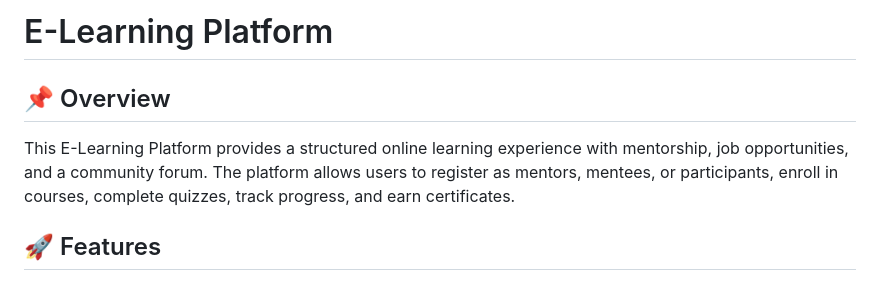
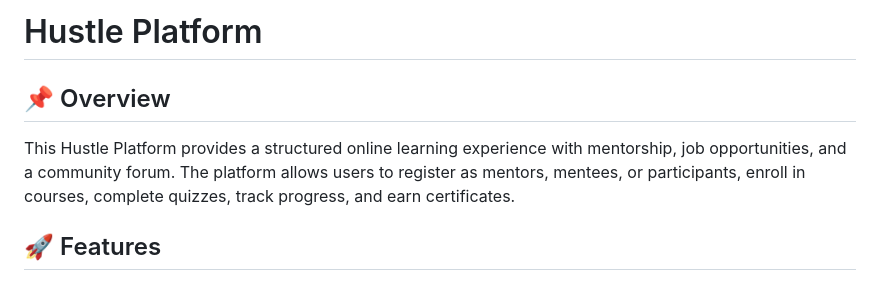
Before and after one commit to Ardinenukuri/Huslte-platform, a Markdown page: README.md, the part around the change. Drawn GitHub-style.

```diff
--- a/README.md
+++ b/README.md
@@ -1,7 +1,7 @@
-# E-Learning Platform
+# Hustle Platform
 
 ## 📌 Overview
-This E-Learning Platform provides a structured online learning experience with mentorship, job opportunities, and a community forum. The platform allows users to register as mentors, mentees, or participants, enroll in courses, complete quizzes, track progress, and earn certificates.
+This Hustle Platform provides a structured online learning experience with mentorship, job opportunities, and a community forum. The platform allows users to register as mentors, mentees, or participants, enroll in courses, complete quizzes, track progress, and earn certificates.
 
 ## 🚀 Features
 - **User Authentication** (Mentors, Mentees, Participants, Admins)
```
